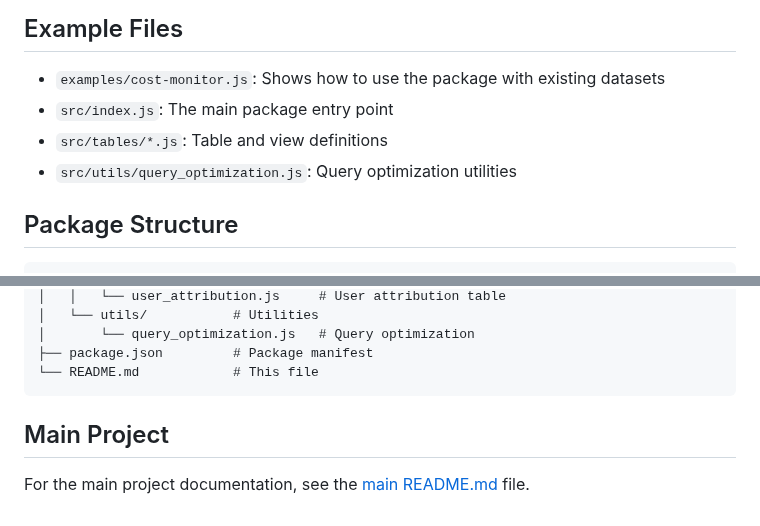
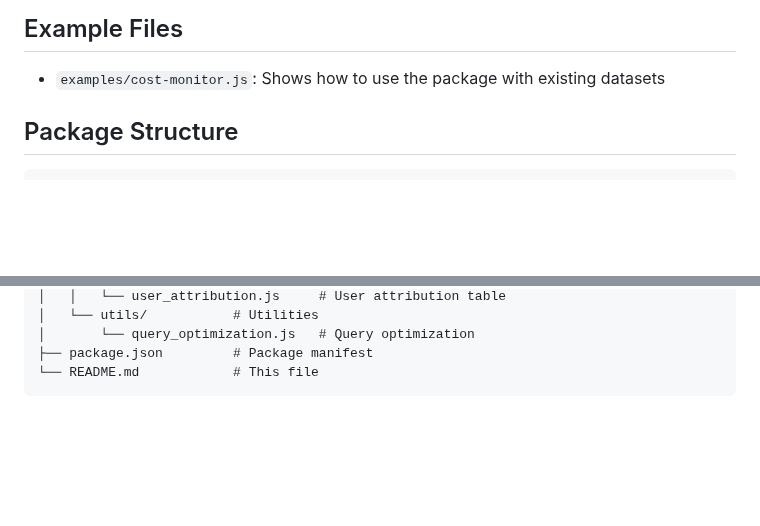
Before and after one commit to erictt/bq-cost-monitor, a Markdown page: dataform/README.md, 2 parts joined by grey strips. Rendered like a GitHub page; blank space fills up the shorter version.

````diff
--- a/dataform/README.md
+++ b/dataform/README.md
@@ -95,9 +95,6 @@ These optimizations can significantly reduce the amount of data processed (from
 ## Example Files
 
 - `examples/cost-monitor.js`: Shows how to use the package with existing datasets
-- `src/index.js`: The main package entry point
-- `src/tables/*.js`: Table and view definitions
-- `src/utils/query_optimization.js`: Query optimization utilities
 
 ## Package Structure
 
@@ -118,7 +115,3 @@ dataform/
 ├── package.json         # Package manifest
 └── README.md            # This file
 ```
-
-## Main Project
-
-For the main project documentation, see the [main README.md](../README.md) file.
````
